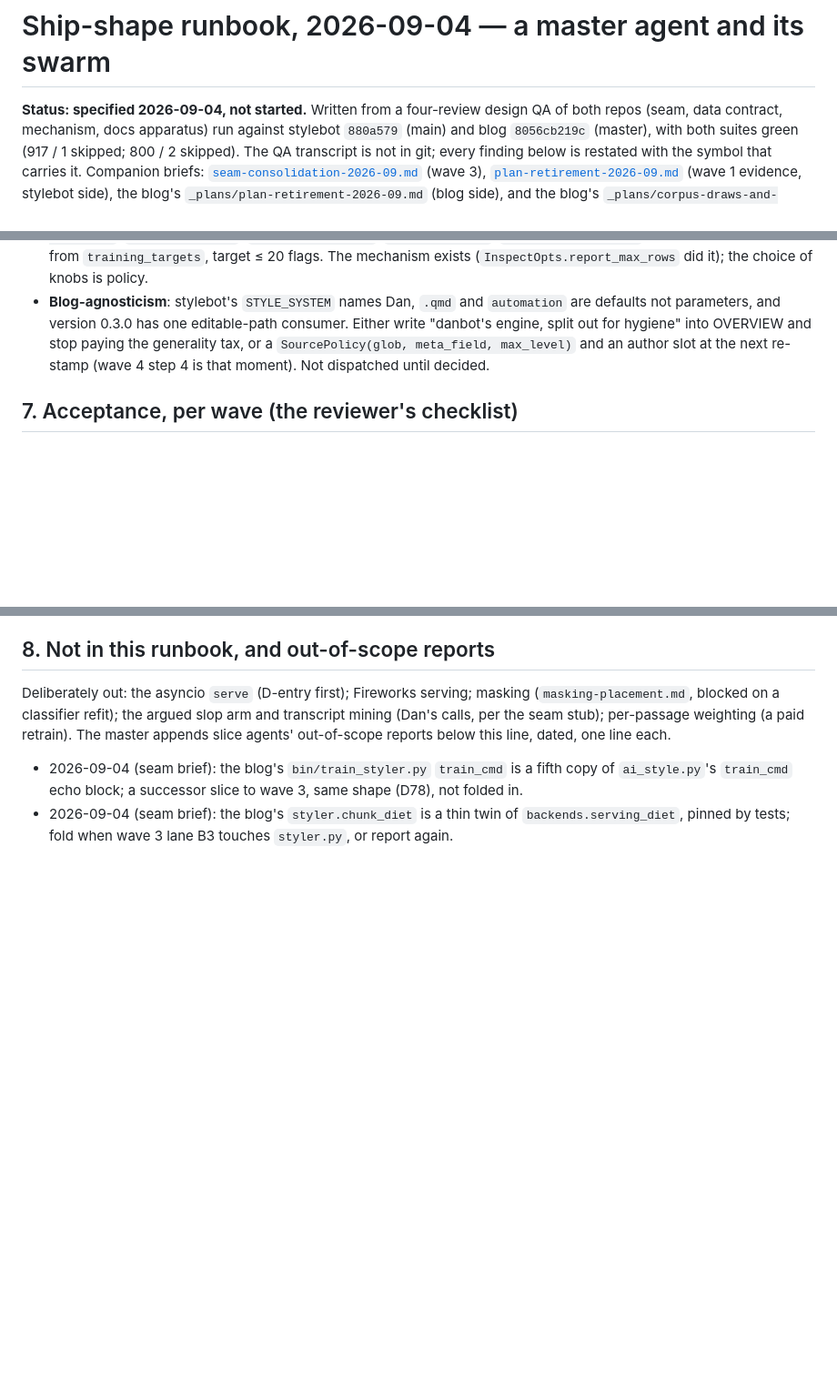
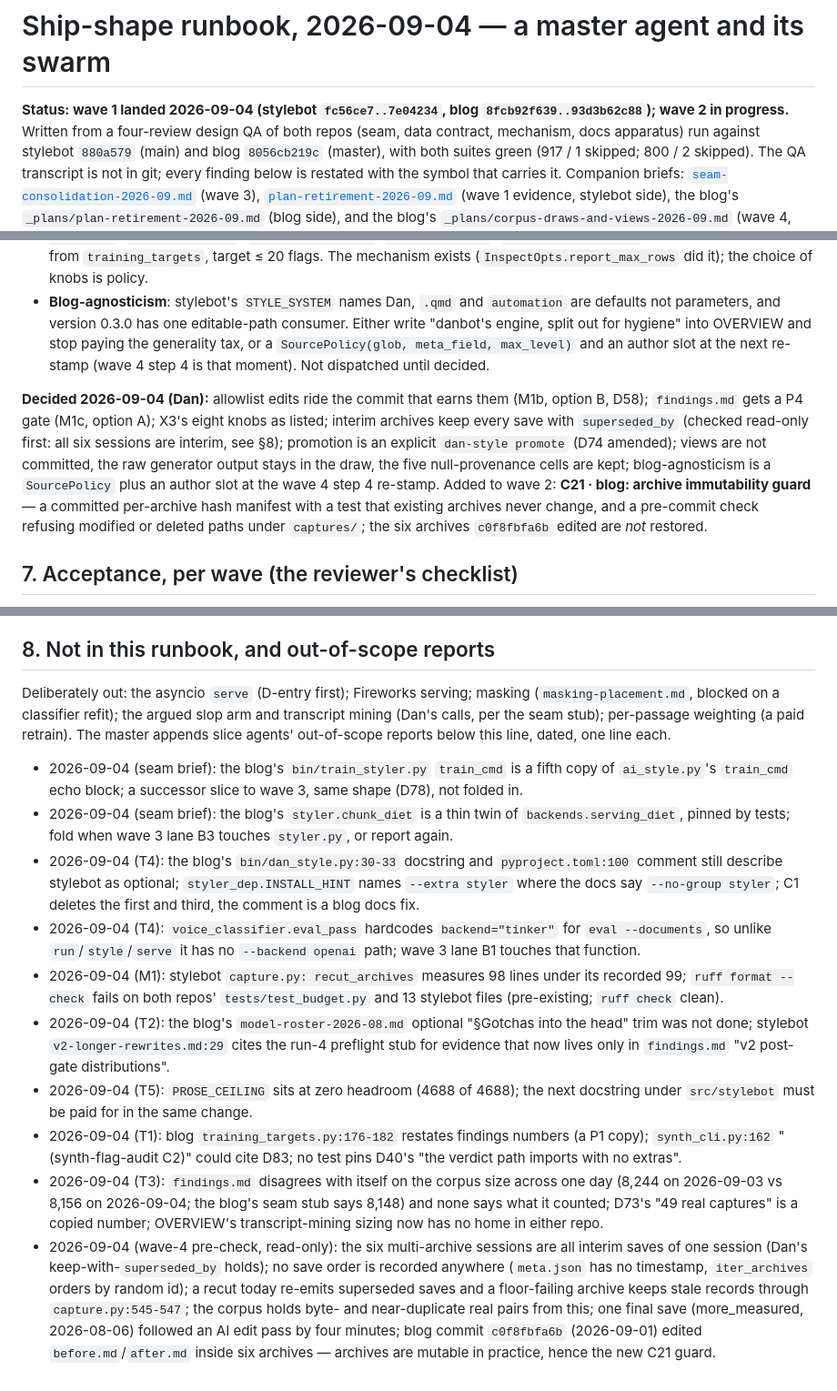
Before and after one commit to danmackinlay/stylebot, a Markdown page: _plans/ship-shape-2026-09.md, 3 parts joined by grey strips. Shown at 91% size. GitHub-like rendering; blank space fills up the shorter version.

Commit message:
plans: wave 1 landed; owner decisions in §6, reports in §8
Master's wave-1 close for the ship-shape runbook: the seven owner decisions
Dan made 2026-09-04 recorded under §6, the slice agents' out-of-scope reports
and the wave-4 pre-check verdict appended to §8, the status line updated.
No slice file touched.

Co-Authored-By: Claude Fable 5.1 <noreply@anthropic.com>

```diff
--- a/_plans/ship-shape-2026-09.md
+++ b/_plans/ship-shape-2026-09.md
@@ -1,6 +1,6 @@
 # Ship-shape runbook, 2026-09-04 — a master agent and its swarm
 
-**Status: specified 2026-09-04, not started.** Written from a four-review design
+**Status: wave 1 landed 2026-09-04 (stylebot `fc56ce7..7e04234`, blog `8fcb92f639..93d3b62c88`); wave 2 in progress.** Written from a four-review design
 QA of both repos (seam, data contract, mechanism, docs apparatus) run against
 stylebot `880a579` (main) and blog `8056cb219c` (master), with both suites green
 (917 / 1 skipped; 800 / 2 skipped). The QA transcript is not in git; every
@@ -419,6 +419,8 @@ reviewer signs that off against the step-1 byte-identity test.
   `SourcePolicy(glob, meta_field, max_level)` and an author slot at the next
   re-stamp (wave 4 step 4 is that moment). Not dispatched until decided.
 
+**Decided 2026-09-04 (Dan):** allowlist edits ride the commit that earns them (M1b, option B, D58); `findings.md` gets a P4 gate (M1c, option A); X3's eight knobs as listed; interim archives keep every save with `superseded_by` (checked read-only first: all six sessions are interim, see §8); promotion is an explicit `dan-style promote` (D74 amended); views are not committed, the raw generator output stays in the draw, the five null-provenance cells are kept; blog-agnosticism is a `SourcePolicy` plus an author slot at the wave 4 step 4 re-stamp. Added to wave 2: **C21 · blog: archive immutability guard** — a committed per-archive hash manifest with a test that existing archives never change, and a pre-commit check refusing modified or deleted paths under `captures/`; the six archives `c0f8fbfa6b` edited are *not* restored.
+
 ## 7. Acceptance, per wave (the reviewer's checklist)
 
 - Both suites green in both main checkouts; test counts not lower than
@@ -455,3 +457,11 @@ reports below this line, dated, one line each.
 - 2026-09-04 (seam brief): the blog's `styler.chunk_diet` is a thin twin of
   `backends.serving_diet`, pinned by tests; fold when wave 3 lane B3 touches
   `styler.py`, or report again.
+- 2026-09-04 (T4): the blog's `bin/dan_style.py:30-33` docstring and `pyproject.toml:100` comment still describe stylebot as optional; `styler_dep.INSTALL_HINT` names `--extra styler` where the docs say `--no-group styler`; C1 deletes the first and third, the comment is a blog docs fix.
+- 2026-09-04 (T4): `voice_classifier.eval_pass` hardcodes `backend="tinker"` for `eval --documents`, so unlike `run`/`style`/`serve` it has no `--backend openai` path; wave 3 lane B1 touches that function.
+- 2026-09-04 (M1): stylebot `capture.py: recut_archives` measures 98 lines under its recorded 99; `ruff format --check` fails on both repos' `tests/test_budget.py` and 13 stylebot files (pre-existing; `ruff check` clean).
+- 2026-09-04 (T2): the blog's `model-roster-2026-08.md` optional "§Gotchas into the head" trim was not done; stylebot `v2-longer-rewrites.md:29` cites the run-4 preflight stub for evidence that now lives only in `findings.md` "v2 post-gate distributions".
+- 2026-09-04 (T5): `PROSE_CEILING` sits at zero headroom (4688 of 4688); the next docstring under `src/stylebot` must be paid for in the same change.
+- 2026-09-04 (T1): blog `training_targets.py:176-182` restates findings numbers (a P1 copy); `synth_cli.py:162` "(synth-flag-audit C2)" could cite D83; no test pins D40's "the verdict path imports with no extras".
+- 2026-09-04 (T3): `findings.md` disagrees with itself on the corpus size across one day (8,244 on 2026-09-03 vs 8,156 on 2026-09-04; the blog's seam stub says 8,148) and none says what it counted; D73's "49 real captures" is a copied number; OVERVIEW's transcript-mining sizing now has no home in either repo.
+- 2026-09-04 (wave-4 pre-check, read-only): the six multi-archive sessions are all interim saves of one session (Dan's keep-with-`superseded_by` holds); no save order is recorded anywhere (`meta.json` has no timestamp, `iter_archives` orders by random id); a recut today re-emits superseded saves and a floor-failing archive keeps stale records through `capture.py:545-547`; the corpus holds byte- and near-duplicate real pairs from this; one final save (more_measured, 2026-08-06) followed an AI edit pass by four minutes; blog commit `c0f8fbfa6b` (2026-09-01) edited `before.md`/`after.md` inside six archives — archives are mutable in practice, hence the new C21 guard.
```
